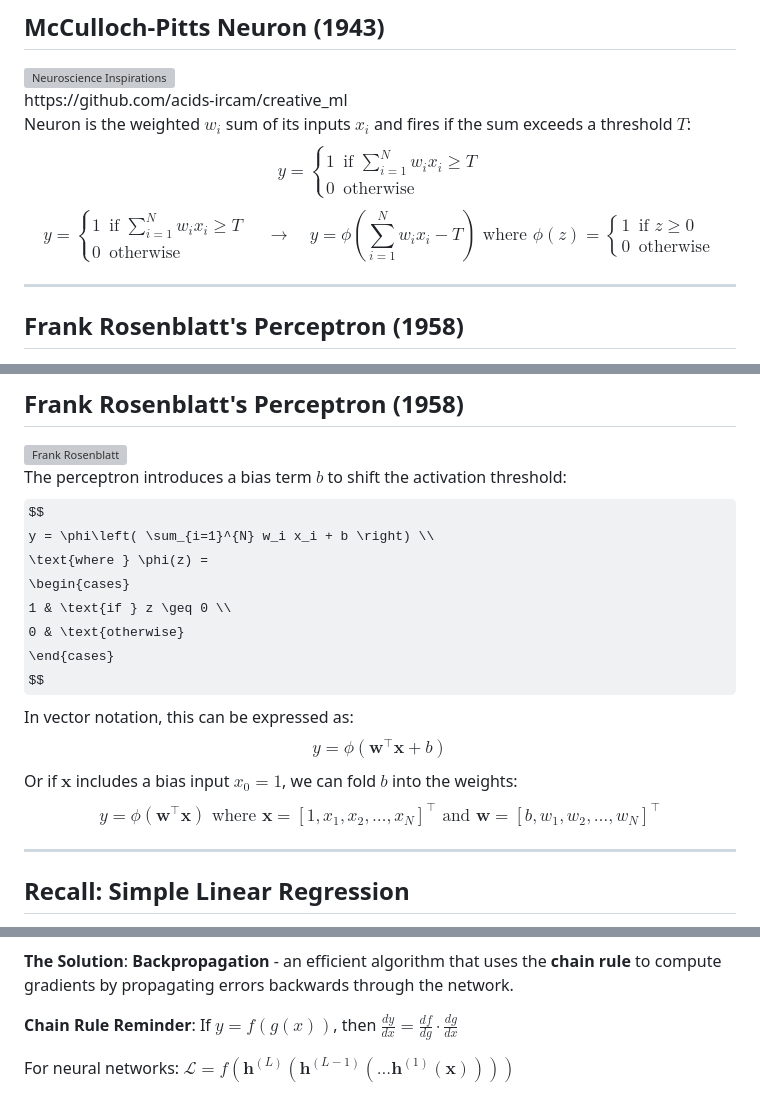
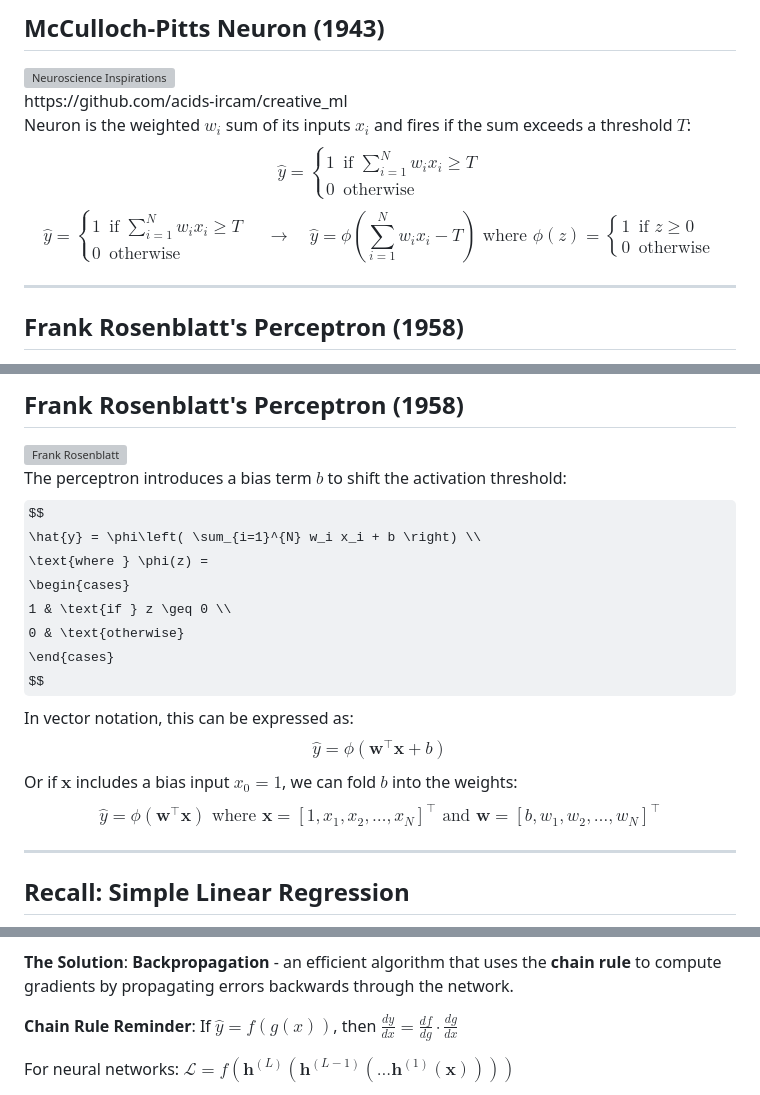
Before and after one commit to faressc/dl4ad, a Markdown page: slides/03-perceptrons.md, 3 parts joined by grey strips. Rendered like a GitHub page; some formulas as TeX source; grey boxes are pictures that could not be loaded.

```diff
--- a/slides/03-perceptrons.md
+++ b/slides/03-perceptrons.md
@@ -129,7 +129,7 @@
         Neuron is the weighted $w_i$ sum of its inputs $x_i$ and fires if the sum exceeds a threshold $T$:
         <div class="formula" style="margin-top: 60px;">
             $$
-                y =
+                \hat{y} =
                 \begin{cases}
                     1 & \text{if } \sum_{i=1}^{N} w_i x_i \geq T \\
                     0 & \text{otherwise}
@@ -140,13 +140,13 @@
 </div>
 <div class="formula fragment" data-fragment-index="1", style="font-size: 0.8em; margin-top: 80px; text-align: center;">
 $$
-    y =
+    \hat{y} =
     \begin{cases}
         1 & \text{if } \sum_{i=1}^{N} w_i x_i \geq T \\
         0 & \text{otherwise}
     \end{cases}
     \quad\to\quad
-    y = \phi\left( \sum_{i=1}^{N} w_i x_i - T \right)\text{ where } \phi(z) =
+    \hat{y} = \phi\left( \sum_{i=1}^{N} w_i x_i - T \right)\text{ where } \phi(z) =
     \begin{cases}
         1 & \text{if } z \geq 0 \\
         0 & \text{otherwise}
@@ -188,7 +188,7 @@ What are the learnable parameters in this model?
         The perceptron introduces a bias term $b$ to shift the activation threshold:
         <div class="formula" style="margin-top: 60px;">
             $$
-                y = \phi\left( \sum_{i=1}^{N} w_i x_i + b \right) \\
+                \hat{y} = \phi\left( \sum_{i=1}^{N} w_i x_i + b \right) \\
                 \text{where } \phi(z) =
                 \begin{cases}
                     1 & \text{if } z \geq 0 \\
@@ -204,7 +204,7 @@ What are the learnable parameters in this model?
     </div>
     <div class="formula" style="flex: 1;">
     $$
-        y = \phi\left( \mathbf{w}^\top \mathbf{x} + b \right)
+        \hat{y} = \phi\left( \mathbf{w}^\top \mathbf{x} + b \right)
     $$
     </div>
 </div>
@@ -215,7 +215,7 @@ What are the learnable parameters in this model?
     </div>
     <div class="formula" style="flex: 1;">
     $$
-        y = \phi\left( \mathbf{w}^\top \mathbf{x} \right) \text{ where }  \mathbf{x} = [1, x_1, x_2, \ldots, x_N]^\top \text{ and } \mathbf{w} = [b, w_1, w_2, \ldots, w_N]^\top
+        \hat{y} = \phi\left( \mathbf{w}^\top \mathbf{x} \right) \text{ where }  \mathbf{x} = [1, x_1, x_2, \ldots, x_N]^\top \text{ and } \mathbf{w} = [b, w_1, w_2, \ldots, w_N]^\top
     $$
 </div>
 
@@ -608,7 +608,7 @@ where:
 
 <div class="fragment" data-fragment-index="4" style="font-size: 0.75em; margin-top: 40px; padding: 20px; background: rgba(100, 100, 255, 0.1); border-left: 4px solid #6666ff;">
 
-**Chain Rule Reminder**: If $y = f(g(x))$, then $\frac{dy}{dx} = \frac{df}{dg} \cdot \frac{dg}{dx}$
+**Chain Rule Reminder**: If $\hat{y} = f(g(x))$, then $\frac{dy}{dx} = \frac{df}{dg} \cdot \frac{dg}{dx}$
 
 For neural networks: $\mathcal{L} = f(\mathbf{h}^{(L)}(\mathbf{h}^{(L-1)}(...\mathbf{h}^{(1)}(\mathbf{x}))))$
 
```
Also changed, not shown: slides/02-machine_learning_fundamentals.md (+11 -11 lines).
